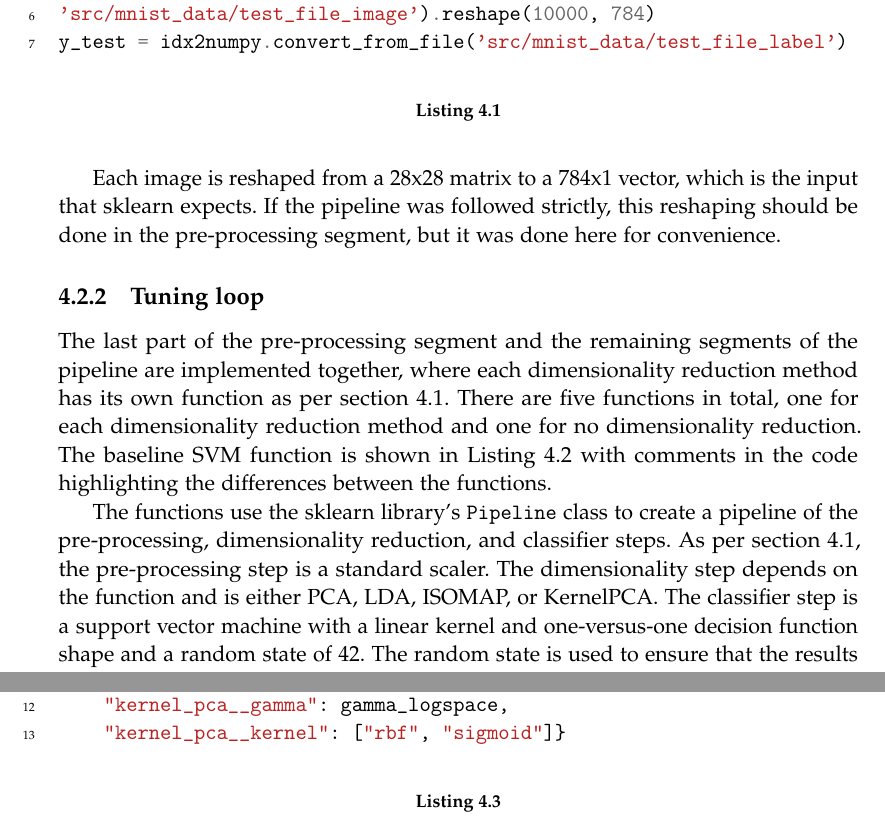
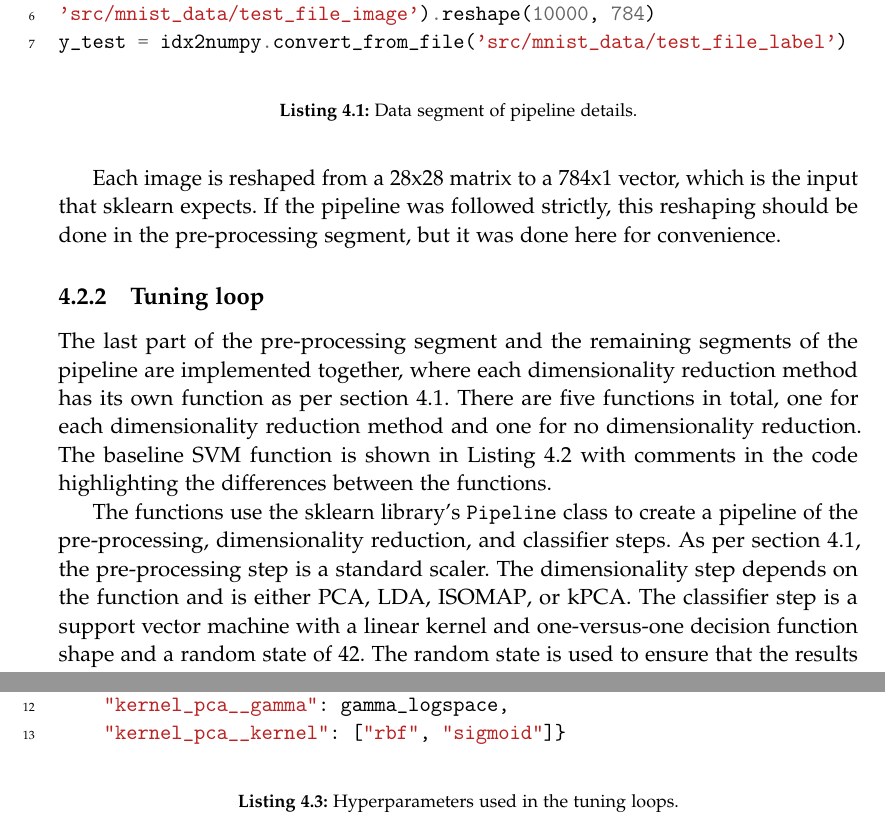
Before and after one commit to AAU-Dat/P5-Nonlinear-Dimensionality-Reduction, a LaTeX thesis (report/main.tex, which reads report/chapters/04-implementation/pipeline-implementation.tex): two parts of pages 41 and 43 of 57, joined at a grey line, cut so that both start at the same text. Compiled offline with pdfLaTeX.

Commit message:
Fixed gls, labels and captions

```diff
--- a/report/chapters/04-implementation/pipeline-implementation.tex
+++ b/report/chapters/04-implementation/pipeline-implementation.tex
@@ -18,14 +18,15 @@ The data is comprised of four parts. The training images (\texttt{X}), training
         'src/mnist_data/test_file_image').reshape(10000, 784)
         y_test = idx2numpy.convert_from_file('src/mnist_data/test_file_label')
     \end{minted}
-    \caption{}
-    \label{lst:}
+    \caption{Data segment of pipeline details.}
+    \label{lst:data-segment}
 \end{listing}
+
 
 Each image is reshaped from a 28x28 matrix to a 784x1 vector, which is the input that \gls{sklearn} expects. If the pipeline was followed strictly, this reshaping should be done in the pre-processing segment, but it was done here for convenience.
 
 \subsection{Tuning loop}\label{subsec:tuning-loop}
-The last part of the pre-processing segment and the remaining segments of the pipeline are implemented together, where each dimensionality reduction method has its own function as per \autoref{sec:pipeline-overview}. There are five functions in total, one for each dimensionality reduction method and one for no dimensionality reduction. The baseline SVM function is shown in \autoref{lst:baseline-svm-results} with comments in the code highlighting the differences between the functions.
+The last part of the pre-processing segment and the remaining segments of the pipeline are implemented together, where each dimensionality reduction method has its own function as per \autoref{sec:pipeline-overview}. There are five functions in total, one for each dimensionality reduction method and one for no dimensionality reduction. The baseline \gls{svm} function is shown in \autoref{lst:baseline-svm-results} with comments in the code highlighting the differences between the functions.
 
 
 \begin{listing}[htb!]
@@ -54,7 +55,7 @@ The last part of the pre-processing segment and the remaining segments of the pi
 \end{listing}
 
 
-The functions use the \gls{sklearn} library's \texttt{Pipeline} class to create a pipeline of the pre-processing, dimensionality reduction, and classifier steps. As per \autoref{sec:pipeline-overview}, the pre-processing step is a standard scaler. The dimensionality step depends on the function and is either PCA, LDA, ISOMAP, or KernelPCA. The classifier step is a support vector machine with a linear kernel and one-versus-one decision function shape and a random state of 42. The random state is used to ensure that the results are reproducible.
+The functions use the \gls{sklearn} library's \texttt{Pipeline} class to create a pipeline of the pre-processing, dimensionality reduction, and classifier steps. As per \autoref{sec:pipeline-overview}, the pre-processing step is a standard scaler. The dimensionality step depends on the function and is either \gls{pca}, \gls{lda}, \gls{isomap}, or \gls{kpca}. The classifier step is a support vector machine with a linear kernel and one-versus-one decision function shape and a random state of 42. The random state is used to ensure that the results are reproducible.
 
 The classifier could be built using different \gls{sklearn} functions as well, which could have improved performance. Using the \texttt{LinearSVC()} and \texttt{OneVsOneClassifier()} functions might have been more correct that the current implementation, however the way it is implemented now would allow us to use a different kernel for the \gls{svm} defined through the hyperparameter dictionary.
 
@@ -86,7 +87,7 @@ The following hyperparameters are used for the tuning loop:
             "kernel_pca__gamma": gamma_logspace,
             "kernel_pca__kernel": ["rbf", "sigmoid"]}
     \end{minted}
-    \caption{}
+    \caption{Hyperparameters used in the tuning loops.}
     \label{lst:hyperparameters-dictionaries}
 \end{listing}
 
```
Also changed, not shown: report/chapters/04-implementation/pipeline-implementation.tex (14 more changed lines).
